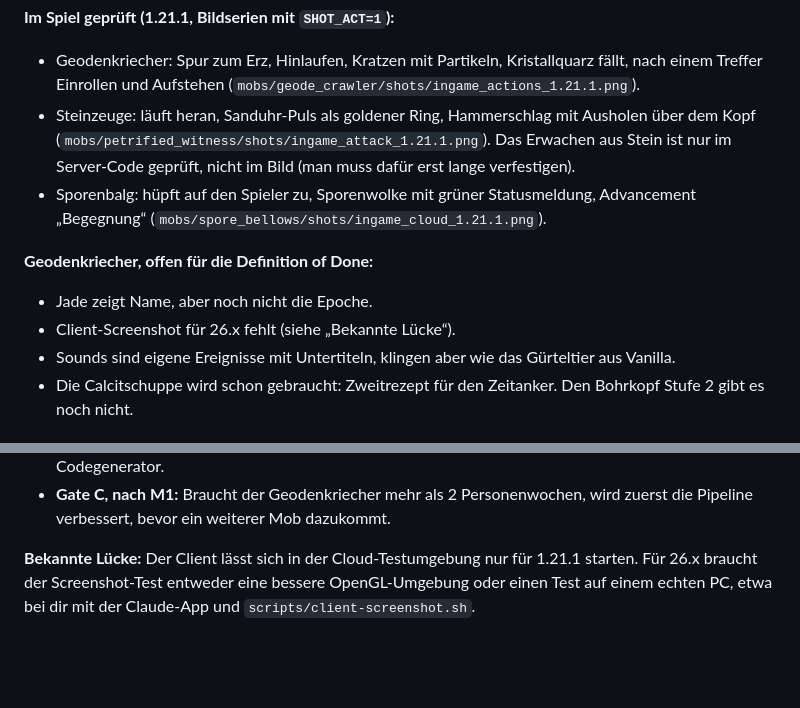
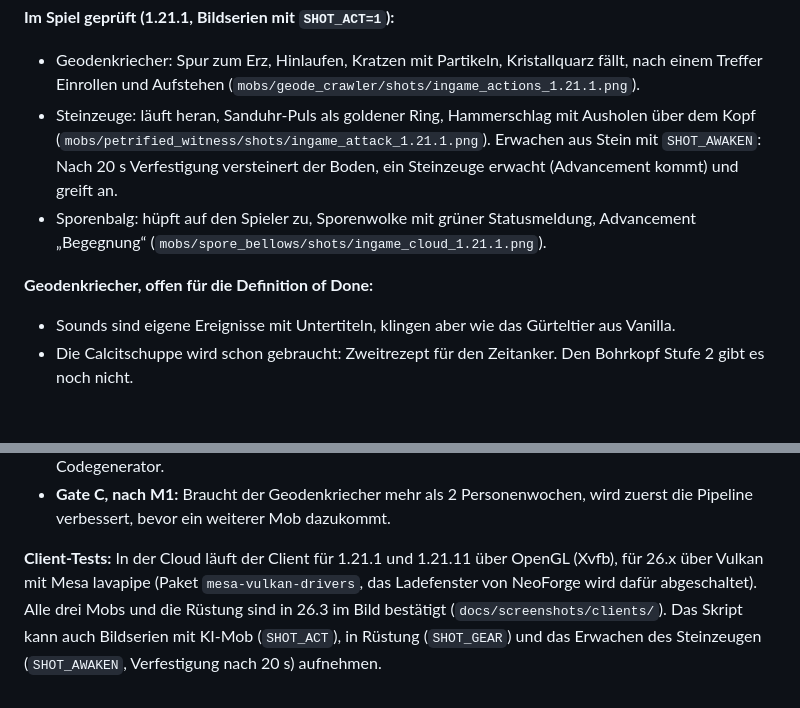
Before and after one commit to astrieke/Minemodreview, a Markdown page: docs/MOBS.md, 2 parts joined by grey strips. Drawn GitHub-style; blank space fills up the shorter version.

Commit message:
26.x-Client in der Cloud: Vulkan über Mesa lavapipe; Mobs und Rüstung in 26.3 und 1.21.11 im Bild bestätigt
- client-screenshot.sh: NeoForge-Ladefenster aus, VK_ICD_FILENAMES auf lavapipe
- Bilder unter docs/screenshots/clients/
- Doku: offene Punkte aktualisiert

Co-Authored-By: Claude Opus 5.5 <noreply@anthropic.com>
Claude-Session: https://claude.ai/code/session_01Ctsg8SxXVHQPATnSMNydJr

```diff
--- a/docs/MOBS.md
+++ b/docs/MOBS.md
@@ -56,12 +56,10 @@ Alles liegt in Strata Epochs (`epochs/src/`). Der Mob-Code ist bis auf wenige Ad
 
 **Im Spiel geprüft (1.21.1, Bildserien mit `SHOT_ACT=1`):**
 - Geodenkriecher: Spur zum Erz, Hinlaufen, Kratzen mit Partikeln, Kristallquarz fällt, nach einem Treffer Einrollen und Aufstehen (`mobs/geode_crawler/shots/ingame_actions_1.21.1.png`).
-- Steinzeuge: läuft heran, Sanduhr-Puls als goldener Ring, Hammerschlag mit Ausholen über dem Kopf (`mobs/petrified_witness/shots/ingame_attack_1.21.1.png`). Das Erwachen aus Stein ist nur im Server-Code geprüft, nicht im Bild (man muss dafür erst lange verfestigen).
+- Steinzeuge: läuft heran, Sanduhr-Puls als goldener Ring, Hammerschlag mit Ausholen über dem Kopf (`mobs/petrified_witness/shots/ingame_attack_1.21.1.png`). Erwachen aus Stein mit `SHOT_AWAKEN`: Nach 20 s Verfestigung versteinert der Boden, ein Steinzeuge erwacht (Advancement kommt) und greift an.
 - Sporenbalg: hüpft auf den Spieler zu, Sporenwolke mit grüner Statusmeldung, Advancement „Begegnung“ (`mobs/spore_bellows/shots/ingame_cloud_1.21.1.png`).
 
 **Geodenkriecher, offen für die Definition of Done:**
-- Jade zeigt Name, aber noch nicht die Epoche.
-- Client-Screenshot für 26.x fehlt (siehe „Bekannte Lücke“).
 - Sounds sind eigene Ereignisse mit Untertiteln, klingen aber wie das Gürteltier aus Vanilla.
 - Die Calcitschuppe wird schon gebraucht: Zweitrezept für den Zeitanker. Den Bohrkopf Stufe 2 gibt es noch nicht.
 
@@ -272,4 +270,4 @@ Damit der zweite und jeder weitere Mob billig werden, nach Vorschlag des Program
 - **Gate B, in M0 nach dem Renderer:** Der Geodenkriecher sieht im Client-Screenshot unter 1.21.1 genauso aus wie in Blockbench, und das Leuchten ist sichtbar. Dafür sind höchstens 5 Personentage eingeplant. Sonst wird die Pipeline überprüft, als Rückfall dient der Blockbench-Java-Export als Codegenerator.
 - **Gate C, nach M1:** Braucht der Geodenkriecher mehr als 2 Personenwochen, wird zuerst die Pipeline verbessert, bevor ein weiterer Mob dazukommt.
 
-**Bekannte Lücke:** Der Client lässt sich in der Cloud-Testumgebung nur für 1.21.1 starten. Für 26.x braucht der Screenshot-Test entweder eine bessere OpenGL-Umgebung oder einen Test auf einem echten PC, etwa bei dir mit der Claude-App und `scripts/client-screenshot.sh`.
+**Client-Tests:** In der Cloud läuft der Client für 1.21.1 und 1.21.11 über OpenGL (Xvfb), für 26.x über Vulkan mit Mesa lavapipe (Paket `mesa-vulkan-drivers`, das Ladefenster von NeoForge wird dafür abgeschaltet). Alle drei Mobs und die Rüstung sind in 26.3 im Bild bestätigt (`docs/screenshots/clients/`). Das Skript kann auch Bildserien mit KI-Mob (`SHOT_ACT`), in Rüstung (`SHOT_GEAR`) und das Erwachen des Steinzeugen (`SHOT_AWAKEN`, Verfestigung nach 20 s) aufnehmen.
```
Also changed, not shown: README.md (+2 -1 lines), docs/screenshots/clients/1.21.11_ausruestung.png (added), docs/screenshots/clients/1.21.11_steinzeuge.png (added), docs/screenshots/clients/26.3_ausruestung.png (added), docs/screenshots/clients/26.3_geodenkriecher.png (added), docs/screenshots/clients/26.3_sporenbalg.png (added), docs/screenshots/clients/26.3_steinzeuge.png (added), 1 other file.
